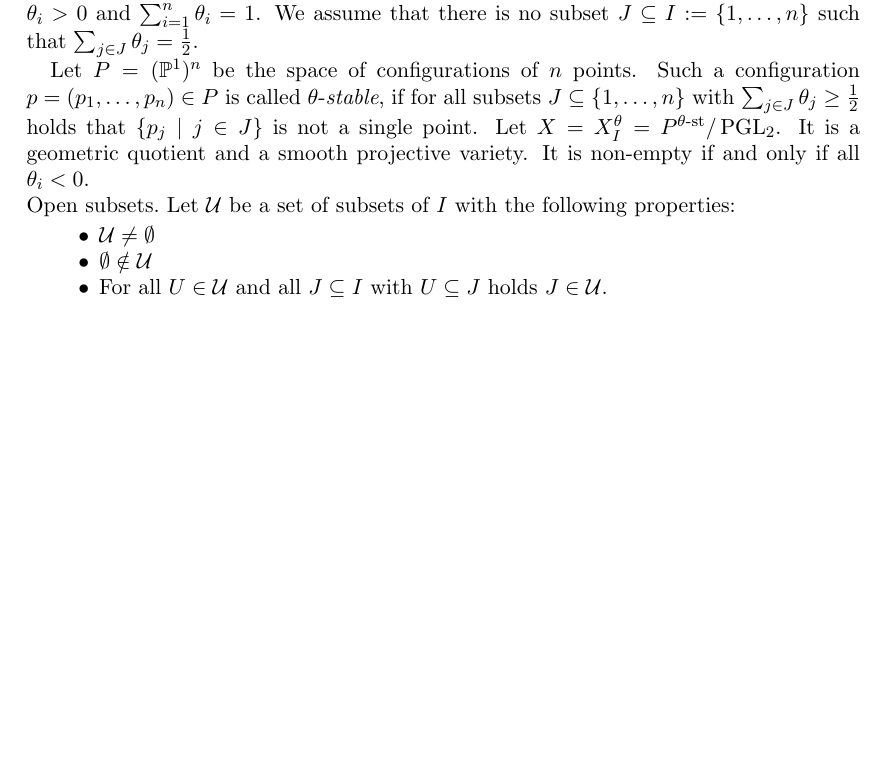
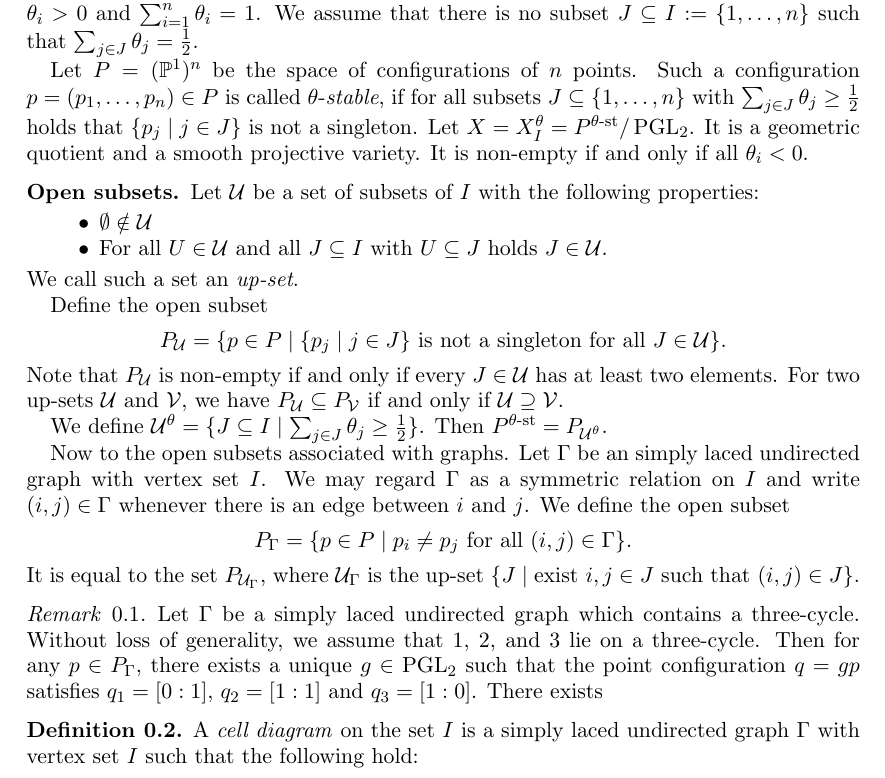
Before and after one commit to hansfranzen1/Points_P1_Cells, a LaTeX paper (Thoughts.tex): part of the page, cut so that both start at the same text, the shorter picture padded with empty space. Compiled offline with pdfLaTeX.

Commit message:
Open sets associated to graphs

```diff
--- a/Thoughts.tex
+++ b/Thoughts.tex
@@ -36,15 +36,41 @@
 	We assume that there is no subset $J \subseteq I := \{1,\ldots,n\}$ such that $\sum_{j \in J} \theta_j = \frac{1}{2}$.
 
 	Let $P = (\mathbb{P}^1)^n$ be the space of configurations of $n$ points.
-	Such a configuration $p = (p_1,\ldots,p_n) \in P$ is called $\theta$-\emph{stable}, if for all subsets $J \subseteq \{1,\ldots,n\}$ with $\sum_{j \in J} \theta_j \geq \frac{1}{2}$ holds that $\{p_j \mid j \in J\}$ is not a single point.
+	Such a configuration $p = (p_1,\ldots,p_n) \in P$ is called $\theta$-\emph{stable}, if for all subsets $J \subseteq \{1,\ldots,n\}$ with $\sum_{j \in J} \theta_j \geq \frac{1}{2}$ holds that $\{p_j \mid j \in J\}$ is not a singleton.
 	Let $X = X_I^\theta = P^{\theta\text{-st}}/\operatorname{PGL}_2$. It is a geometric quotient and a smooth projective variety.
 	It is non-empty if and only if all $\theta_i < 0$.
 
-	\paragraph{Open subsets}
+	\subsection*{Open subsets}
 	Let $\mathcal{U}$ be a set of subsets of $I$ with the following properties:
 	\begin{itemize}
-		\item $\mathcal{U} \neq \emptyset$
 		\item $\emptyset \notin \mathcal{U}$
 		\item For all $U \in \mathcal{U}$ and all $J \sub I$ with $U \subseteq J$ holds $J \in \mathcal{U}$.
 	\end{itemize}
+	We call such a set an \emph{up-set}.
+
+	Define the open subset
+	\[
+		P_\mathcal{U} = \{p \in P \mid \{p_j \mid j \in J\} \text{ is not a singleton for all } J \in \mathcal{U} \}.
+	\]
+	Note that $P_{\mathcal{U}}$ is non-empty if and only if every $J \in \mathcal{U}$ has at least two elements.
+	For two up-sets $\mathcal{U}$ and $\mathcal{V}$, we have $P_{\mathcal{U}} \subseteq P_{\mathcal{V}}$ if and only if $\mathcal{U} \supseteq \mathcal{V}$.
+
+	We define $\mathcal{U}^\theta = \{J \subseteq I \mid \sum_{j \in J} \theta_j \geq \frac{1}{2} \}$. Then $P^{\theta\text{-st}} = P_{\mathcal{U}^\theta}$.
+
+	Now to the open subsets associated with graphs. Let $\Gamma$ be an simply laced undirected graph with vertex set $I$.
+	We may regard $\Gamma$ as a symmetric relation on $I$ and write $(i,j) \in \Gamma$ whenever there is an edge between $i$ and $j$. We define the open subset
+	\[
+		P_\Gamma = \{p \in P \mid p_i \neq p_j \text{ for all } (i,j) \in \Gamma \}.
+	\]
+	It is equal to the set $P_{\mathcal{U}_\Gamma}$, where $\mathcal{U}_\Gamma$ is the up-set $\{J \mid \text{exist } i,j \in J \text{ such that } (i,j) \in J\}$.
+
+	\begin{rem}
+		Let $\Gamma$ be a simply laced undirected graph which contains a three-cycle. Without loss of generality, we assume that $1$, $2$, and $3$ lie on a three-cycle.
+		Then for any $p \in P_\Gamma$, there exists a unique $g \in \operatorname{PGL}_2$ such that the point configuration $q = gp$ satisfies $q_1 = [0:1]$, $q_2 = [1:1]$ and $q_3 = [1:0]$.
+		There exists
+	\end{rem}
+
+	\begin{defn}
+		A \emph{cell diagram} on the set $I$ is a simply laced undirected graph $\Gamma$ with vertex set $I$ such that the following hold:
+	\end{defn}
 \end{document}
```
